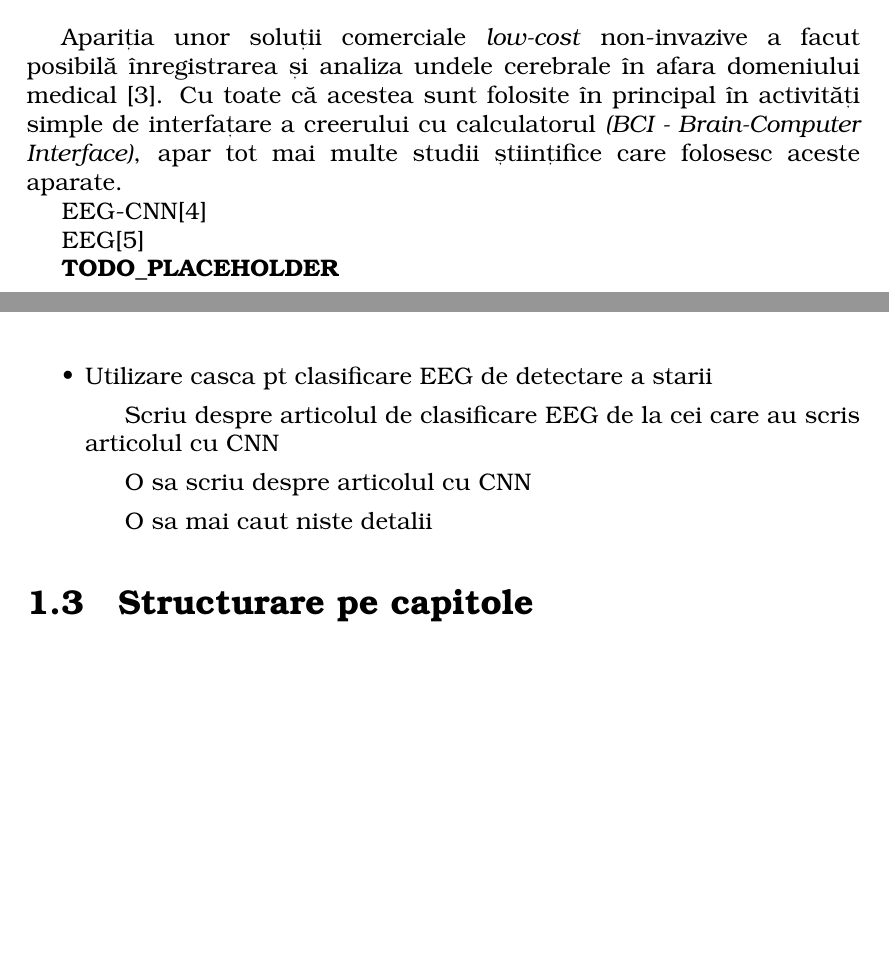
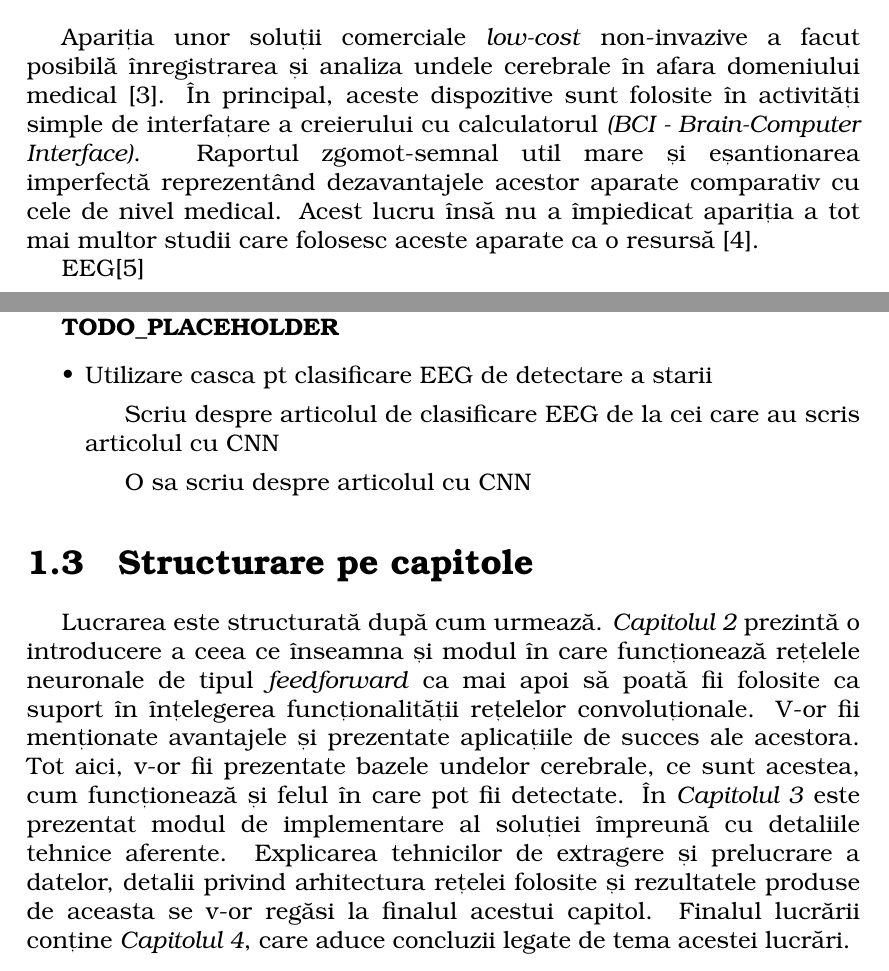
Before and after one commit to andreinasui/Licenta-2019-2020, a LaTeX document (doc/main.tex, which reads doc/introducere.tex): two parts of pages 7 and 8 of 12, joined at a grey line, cut so that both start at the same text, the shorter picture padded with empty space. Compiled offline with pdfLaTeX.

Commit message:
finished introduction for now

```diff
--- a/doc/introducere.tex
+++ b/doc/introducere.tex
@@ -57,19 +53,19 @@ Procesul de învățare nesupervizată diferă față de cel amintit anterior pr
 Această lucrare își propune folosirea rețelelor convoluționale pentru clasificarea a trei clase/stării mentale diferite. Metoda de clasificare se bazează pe reprezentarea informațiilor statistice și spectrale a undelor cerebrale sub forma unor imagini alb-negru. Datele EEG \textit{(Electroencefalograma)} au fost extrase cu ajutorul caștii valabile comercial, Muse 2016. Datele extrase au fost prelucrate și etichetate, rezultând 414 atribute și clasa de care aparțin, neutru, relaxat sau concentrat. După extragerea atributelor, au fost selectate și normalizate în intervalul [0:1] 400 de atribute pentru a putea reprezenta o imagine alb-negru de dimensiunea 20x20. După antrenarea clasificatorului cu aceste imagini, acuratețea acestuia la prezicerea imaginilor care nu se aflau in setul de date de antrenare, a fost de 90\%.
 
 \section{Soluții existente}
-Apariția unor soluții comerciale \textit{low-cost} non-invazive a facut posibilă înregistrarea și analiza undele cerebrale în afara domeniului medical \cite{online:emotiv}. Cu toate că acestea sunt folosite în principal în activități simple de interfațare a creerului cu calculatorul \textit{(BCI - Brain-Computer Interface)}, apar tot mai multe studii științifice care folosesc aceste aparate.
-
-EEG-CNN\cite{EEG-CNN:2020}
+Apariția unor soluții comerciale \textit{low-cost} non-invazive a facut posibilă înregistrarea și analiza undele cerebrale în afara domeniului medical \cite{online:emotiv}. În principal, aceste dispozitive sunt folosite în activități simple de interfațare a creierului cu calculatorul \textit{(BCI - Brain-Computer Interface)}. Raportul zgomot-semnal util mare și eșantionarea imperfectă reprezentând dezavantajele acestor aparate comparativ cu cele de nivel medical. Acest lucru însă nu a împiedicat apariția a tot mai multor studii care folosesc aceste aparate ca o resursă \cite{consumer-eeg:2018}.
 
 
 
 EEG\cite{EEG:2018}
+
+EEG-CNN\cite{EEG-CNN:2020}
 
 \textbf{TODO\_PLACEHOLDER}
 \begin{itemize}
 	\item Utilizare casca pt clasificare EEG de detectare a starii
 	\subitem Scriu despre articolul de clasificare EEG de la cei care au scris articolul cu CNN
 	\subitem O sa scriu despre articolul cu CNN
-	\subitem O sa mai caut niste detalii
 \end{itemize}
 \section{Structurare pe capitole}
+Lucrarea este structurată după cum urmează. \textit{\autoref{ch:2studiu_teoretic}} prezintă o introducere a ceea ce înseamna și modul în care funcționează rețelele neuronale de tipul \textit{feedforward} ca mai apoi să poată fii folosite ca suport în înțelegerea funcționalității rețelelor convoluționale. V-or fii menționate avantajele și prezentate aplicațiile de succes ale acestora. Tot aici, v-or fii prezentate bazele undelor cerebrale, ce sunt acestea, cum funcționează și felul în care pot fii detectate. În \textit{\autoref{ch:3implementare}} este prezentat modul de implementare al soluției împreună cu detaliile tehnice aferente. Explicarea tehnicilor de extragere și prelucrare a datelor, detalii privind arhitectura rețelei folosite și rezultatele produse de aceasta se v-or regăsi la finalul acestui capitol. Finalul lucrării conține \textit{\autoref{ch:4concluzii}}, care aduce concluzii legate de tema acestei lucrări.
--- a/doc/main.tex
+++ b/doc/main.tex
@@ -22,6 +22,7 @@
 \fancyfoot{}
 
 \renewcommand{\chaptername}{Capitolul}
+\renewcommand{\chapterautorefname}{Capitolul}
 \renewcommand{\figurename}{Figura}
 \renewcommand{\tablename}{Tabelul}
 \renewcommand{\listtablename}{Lista tabelelor}
```
Also changed, not shown: doc/main.pdf, doc/introducere.tex (6 more changed lines).
